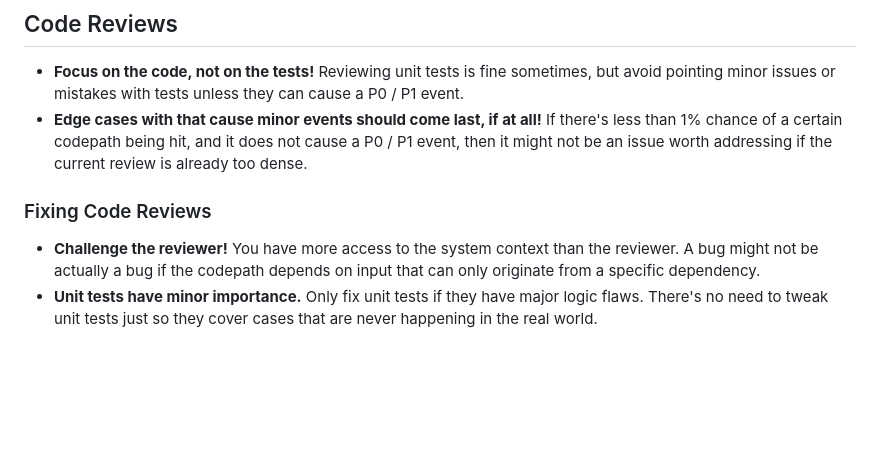
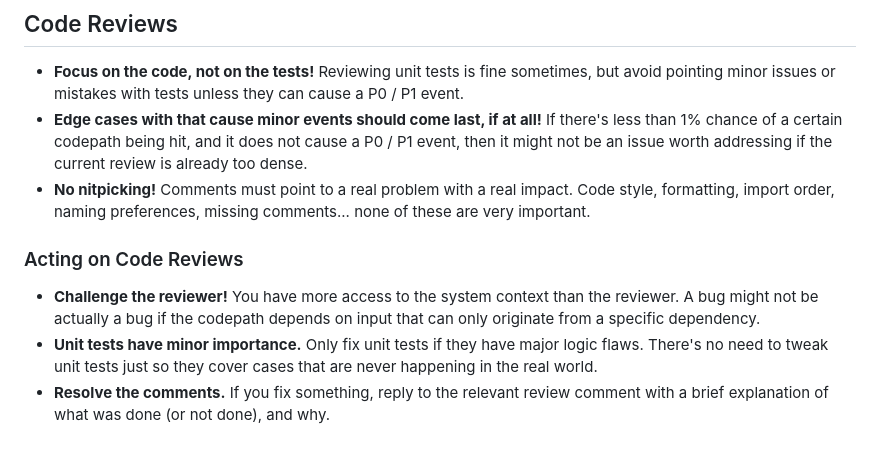
Before and after one commit to igoramadas/anyhow, a Markdown page: .agents/AGENTS-git.md, the part around the change. Drawn GitHub-style; blank space fills up the shorter version.

Commit message:
🔄 synced local '.agents/' with remote '.agents/'
Updated agent directives.

```diff
--- a/.agents/AGENTS-git.md
+++ b/.agents/AGENTS-git.md
@@ -63,8 +63,10 @@ Made with Cursor
 
 - **Focus on the code, not on the tests!** Reviewing unit tests is fine sometimes, but avoid pointing minor issues or mistakes with tests unless they can cause a P0 / P1 event.
 - **Edge cases with that cause minor events should come last, if at all!** If there's less than 1% chance of a certain codepath being hit, and it does not cause a P0 / P1 event, then it might not be an issue worth addressing if the current review is already too dense.
+- **No nitpicking!** Comments must point to a real problem with a real impact. Code style, formatting, import order, naming preferences, missing comments... none of these are very important.
 
-### Fixing Code Reviews
+### Acting on Code Reviews
 
 - **Challenge the reviewer!** You have more access to the system context than the reviewer. A bug might not be actually a bug if the codepath depends on input that can only originate from a specific dependency.
 - **Unit tests have minor importance.** Only fix unit tests if they have major logic flaws. There's no need to tweak unit tests just so they cover cases that are never happening in the real world.
+- **Resolve the comments.** If you fix something, reply to the relevant review comment with a brief explanation of what was done (or not done), and why.
```
